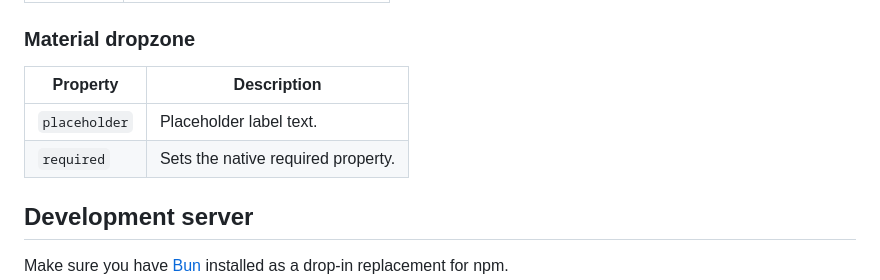
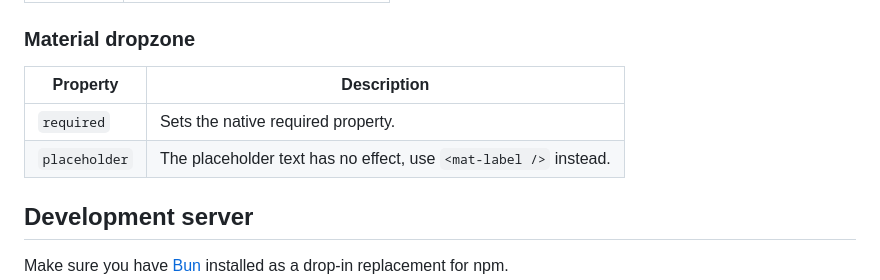
Before and after one commit to hackingharold/ngx-dropzone, a Markdown page: readme.md, the part around one of its changes. Rendered like a GitHub page.

```diff
--- a/readme.md
+++ b/readme.md
@@ -150,10 +181,10 @@ Now that we have seen the minimal setup, here are some configuration options for
 
 ### Material dropzone
 
-| Property      | Description                        |
-| ------------- | ---------------------------------- |
-| `placeholder` | Placeholder label text.            |
-| `required`    | Sets the native required property. |
+| Property      | Description                                                      |
+| ------------- | ---------------------------------------------------------------- |
+| `required`    | Sets the native required property.                               |
+| `placeholder` | The placeholder text has no effect, use `<mat-label />` instead. |
 
 ## Development server
 
```
Also changed, not shown: other parts of readme.md (+36 -5 lines), example.png.
